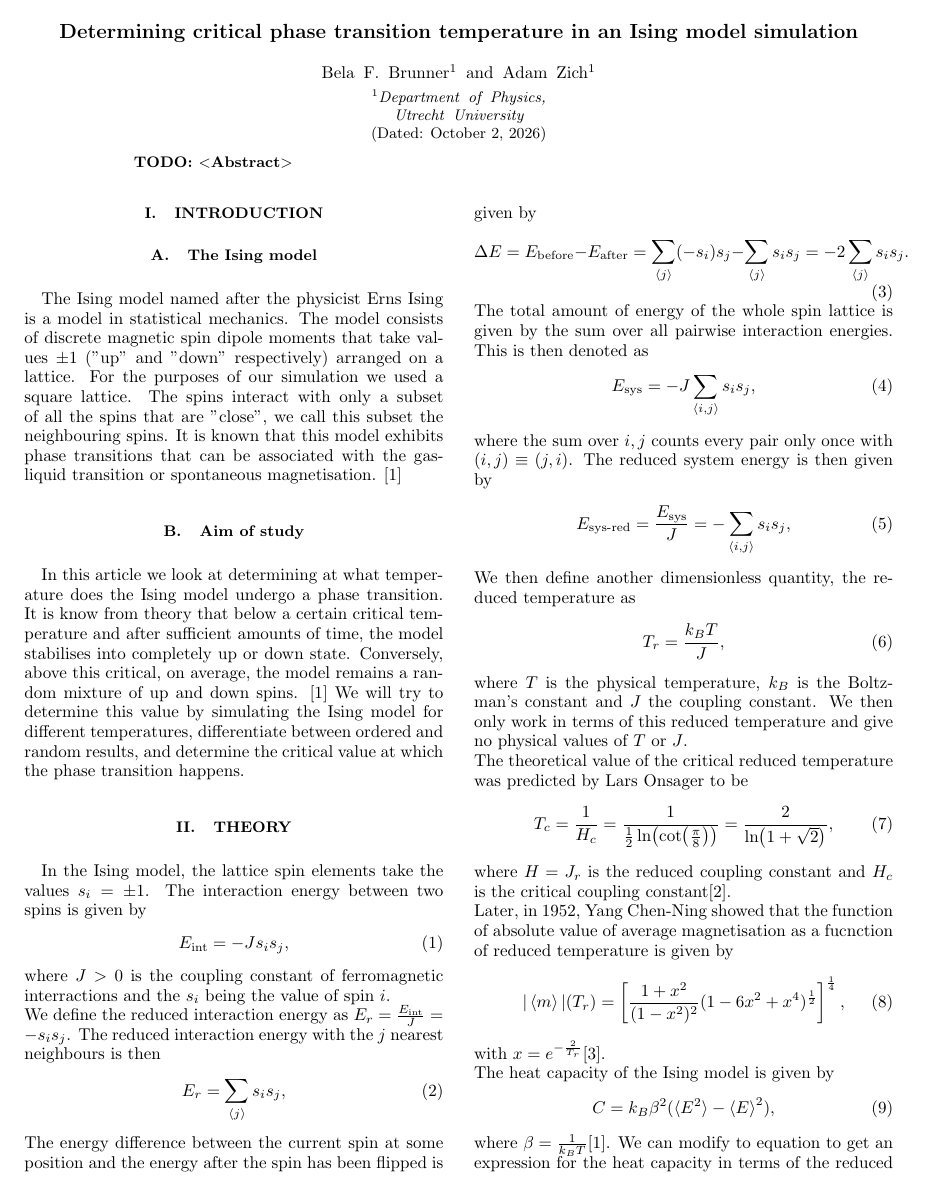
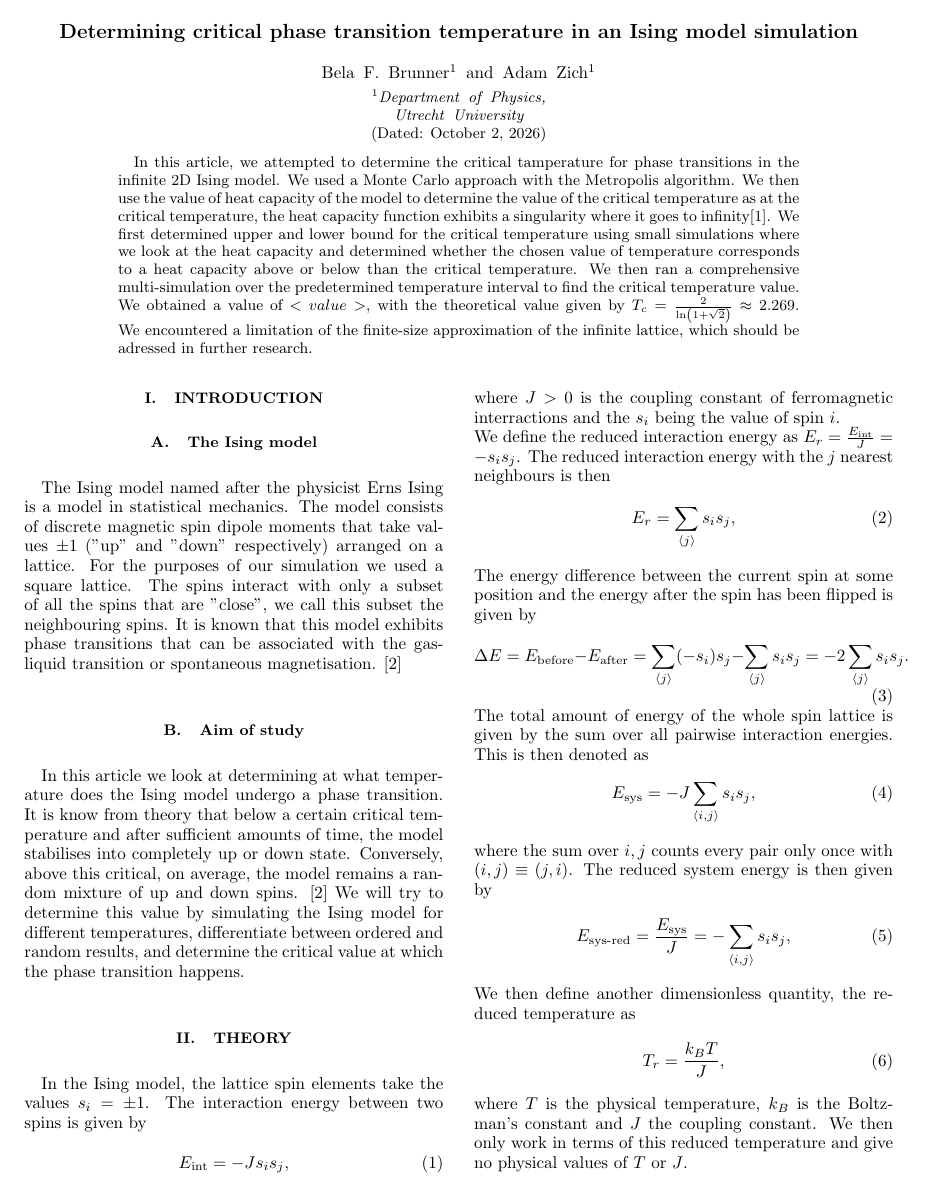
Before and after one commit to HiperLoop/SIM, a LaTeX paper (tex/main.tex): page 1 of 4. Compiled offline with pdfLaTeX.

Commit message:
abstract

```diff
--- a/tex/main.tex
+++ b/tex/main.tex
@@ -122,7 +122,7 @@ Utrecht University}
 \date{\today}
 
 \begin{abstract}
-    \todo{Abstract}
+    In this article, we attempted to determine the critical tamperature for phase transitions in the infinite 2D Ising model. We used a Monte Carlo approach with the Metropolis algorithm. We then use the value of heat capacity of the model to determine the value of the critical temperature as at the critical temperature, the heat capacity function exhibits a singularity where it goes to infinity\cite{Onsager1944}. We first determined upper and lower bound for the critical temperature using small simulations where we look at the heat capacity and determined whether the chosen value of temperature corresponds to a heat capacity above or below than the critical temperature. We then ran a comprehensive multi-simulation over the predetermined temperature interval to find the critical temperature value. We obtained a value of $<value>$, with the theoretical value given by $T_c = \frac{2}{\ln(1 + \sqrt{2})} \approx 2.269$. We encountered a limitation of the finite-size approximation of the infinite lattice, which should be adressed in further research.
 \end{abstract}
 
 \maketitle
```
Also changed, not shown: tex/main.bbl, tex/main.pdf, tex/main.tex (2 more changed lines), 1 other file.
